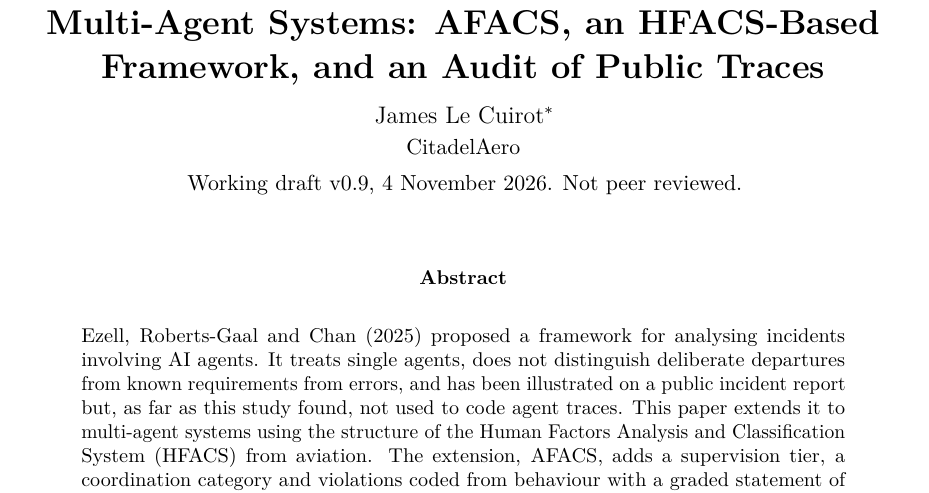
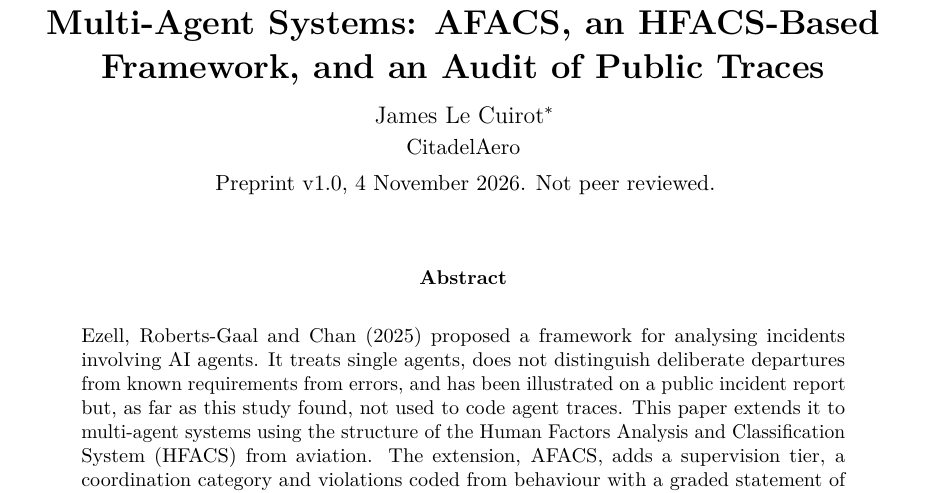
Before and after one commit to JamesLeCuirot/Research, a LaTeX paper (projects/afacs/paper/afacs.tex): part of page 1 of 19, cut so that both start at the same text. The pictures show the PDF file projects/afacs/paper/afacs.pdf that the author committed with the source.

Commit message:
AFACS released as Preprint v1.0 (4 November 2026)
Label changed from working draft v0.9 after the independent audit and the
author's read-through; research index, project README, citation note and
paper README (build instructions and version log) updated.

Co-Authored-By: Claude Opus 5.5 <noreply@anthropic.com>
Claude-Session: https://claude.ai/code/session_01KaEFS39YZUjkGF7oQStm7K

```diff
--- a/projects/afacs/paper/afacs.tex
+++ b/projects/afacs/paper/afacs.tex
@@ -13,7 +13,7 @@
 \title{Extending AI-Agent Incident Analysis to Multi-Agent Systems: AFACS, an HFACS-Based Framework, and an Audit of Public Traces}
 \shorttitle{AFACS: Incident Analysis for Multi-Agent Systems}
 \author{James Le Cuirot\thanks{Commercial pilot (Senior First Officer), aviation flight safety officer, and aviation safety and compliance consultant specialising in human factors; MSc in Human Factors in Aviation.}\\[2pt] \normalsize CitadelAero}
-\date{Working draft v0.9, 4 November 2026. Not peer reviewed.}
+\date{Preprint v1.0, 4 November 2026. Not peer reviewed.}
 
 \begin{document}
 \maketitle
```
Also changed, not shown: README.md, projects/afacs/README.md, projects/afacs/paper/README.md, projects/afacs/paper/afacs.pdf.
